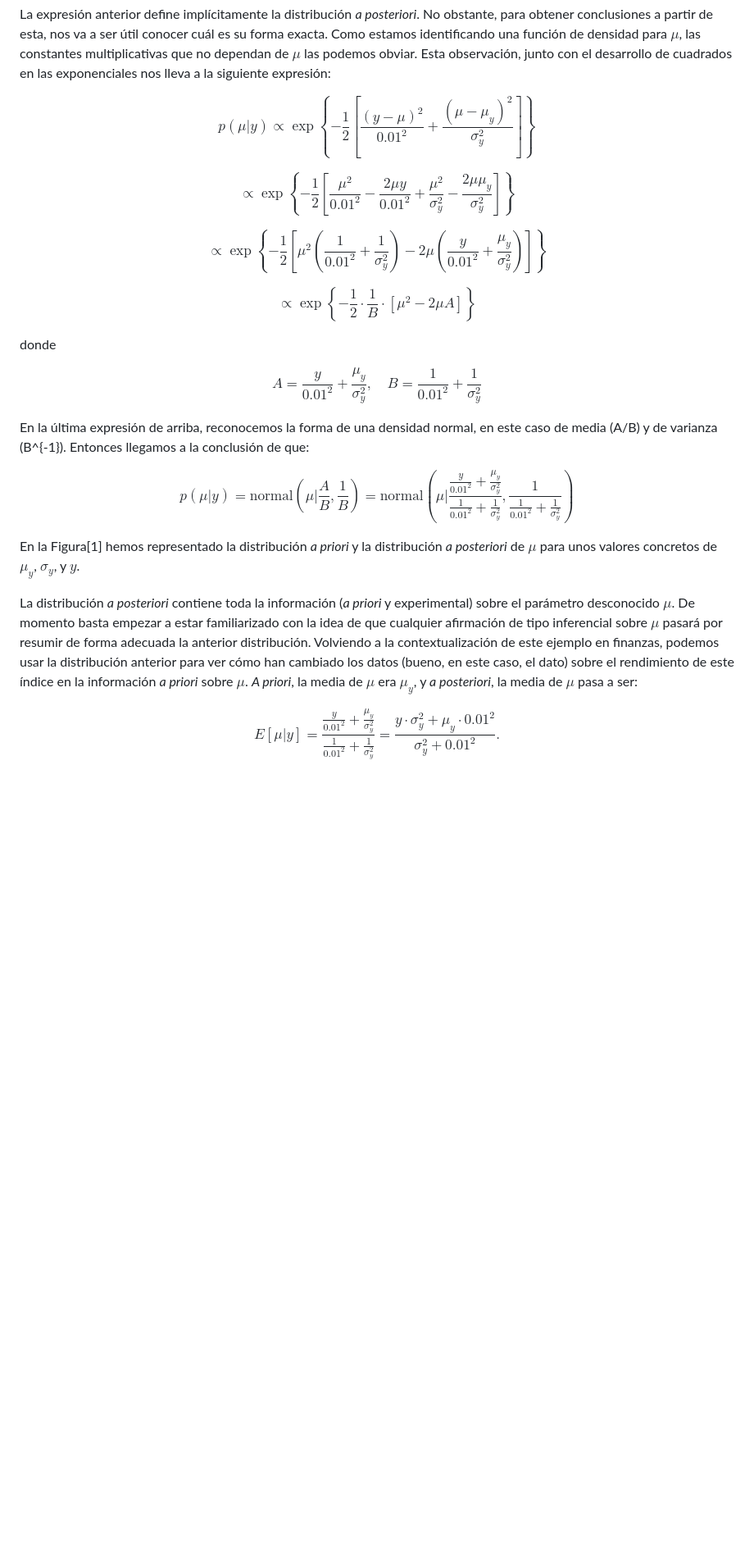
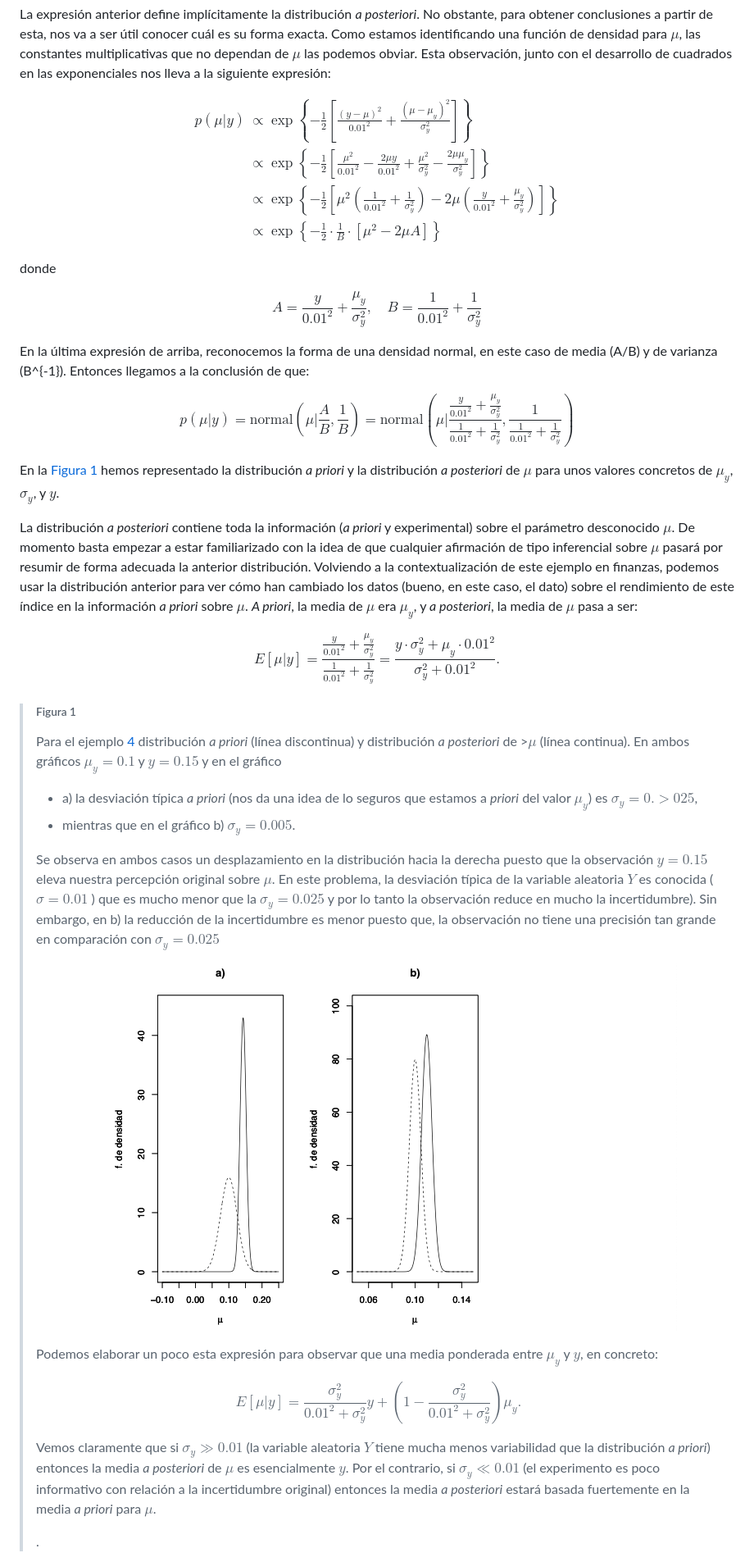
Before and after one commit to alexjust-data/DS_Bayesian_modeling_and_inference, a Markdown page: 00_methods_and_elements/05_priori_posteriori.md, the part around the change printed below. Shown: that part at 82% size. GitHub-like rendering; pictures changed too: img/2.png (added); blank space fills up the shorter version.

Commit message:
05 a priori

```diff
--- a/00_methods_and_elements/05_priori_posteriori.md
+++ b/00_methods_and_elements/05_priori_posteriori.md
@@ -92,19 +92,12 @@ $$
 La expresión anterior define implícitamente la distribución _a posteriori_. No obstante, para obtener conclusiones a partir de esta, nos va a ser útil conocer cuál es su forma exacta. Como estamos identificando una función de densidad para $\mu$, las constantes multiplicativas que no dependan de $\mu$ las podemos obviar. Esta observación, junto con el desarrollo de cuadrados en las exponenciales nos lleva a la siguiente expresión:
 
 $$
-p(\mu | y) \propto \exp \left\{ -\frac{1}{2} \left[ \frac{(y - \mu)^2}{0.01^2} + \frac{(\mu - \mu_y)^2}{\sigma_y^2} \right] \right\}
-$$
-
-$$
-\propto \exp \left\{ -\frac{1}{2} \left[ \frac{\mu^2}{0.01^2} - \frac{2\mu y}{0.01^2} + \frac{\mu^2}{\sigma_y^2} - \frac{2\mu\mu_y}{\sigma_y^2} \right] \right\}
-$$
-
-$$
-\propto \exp \left\{ -\frac{1}{2} \left[ \mu^2 \left( \frac{1}{0.01^2} + \frac{1}{\sigma_y^2} \right) - 2\mu \left( \frac{y}{0.01^2} + \frac{\mu_y}{\sigma_y^2} \right) \right] \right\}
-$$
-
-$$
-\propto \exp \left\{ -\frac{1}{2} \cdot \frac{1}{B} \cdot \left[ \mu^2 - 2\mu A \right] \right\}
+\begin{align*}
+p(\mu | y) &\propto \exp \left\{ -\frac{1}{2} \left[ \frac{(y - \mu)^2}{0.01^2} + \frac{(\mu - \mu_y)^2}{\sigma_y^2} \right] \right\} \\
+&\propto \exp \left\{ -\frac{1}{2} \left[ \frac{\mu^2}{0.01^2} - \frac{2\mu y}{0.01^2} + \frac{\mu^2}{\sigma_y^2} - \frac{2\mu\mu_y}{\sigma_y^2} \right] \right\} \\
+&\propto \exp \left\{ -\frac{1}{2} \left[ \mu^2 \left( \frac{1}{0.01^2} + \frac{1}{\sigma_y^2} \right) - 2\mu \left( \frac{y}{0.01^2} + \frac{\mu_y}{\sigma_y^2} \right) \right] \right\} \\
+&\propto \exp \left\{ -\frac{1}{2} \cdot \frac{1}{B} \cdot \left[ \mu^2 - 2\mu A \right] \right\}
+\end{align*}
 $$
 
 donde
@@ -119,10 +112,33 @@ $$
 p(\mu | y) = \text{normal} \left( \mu \bigg| \frac{A}{B}, \frac{1}{B} \right) = \text{normal} \left( \mu \bigg| \frac{\frac{y}{0.01^2} + \frac{\mu_y}{\sigma_y^2}}{\frac{1}{0.01^2} + \frac{1}{\sigma_y^2}}, \frac{1}{\frac{1}{0.01^2} + \frac{1}{\sigma_y^2}} \right)
 $$
 
-En la Figura\[1\] hemos representado la distribución _a priori_ y la distribución _a posteriori_ de $\mu$ para unos valores concretos de $\mu_y$, $\sigma_y$, y $y$.
+En la [Figura 1](05_priori_posteriori.md#Figura-1) hemos representado la distribución _a priori_ y la distribución _a posteriori_ de $\mu$ para unos valores concretos de $\mu_y$, $\sigma_y$, y $y$.
 
 La distribución _a posteriori_ contiene toda la información (_a priori_ y experimental) sobre el parámetro desconocido $\mu$. De momento basta empezar a estar familiarizado con la idea de que cualquier afirmación de tipo inferencial sobre $\mu$ pasará por resumir de forma adecuada la anterior distribución. Volviendo a la contextualización de este ejemplo en finanzas, podemos usar la distribución anterior para ver cómo han cambiado los datos (bueno, en este caso, el dato) sobre el rendimiento de este índice en la información _a priori_ sobre $\mu$. _A priori_, la media de $\mu$ era $\mu_y$, y _a posteriori_, la media de $\mu$ pasa a ser:
 
 $$
 E[\mu | y] = \frac{\frac{y}{0.01^2} + \frac{\mu_y}{\sigma_y^2}}{\frac{1}{0.01^2} + \frac{1}{\sigma_y^2}} = \frac{y \cdot \sigma_y^2 + \mu_y \cdot 0.01^2}{\sigma_y^2 + 0.01^2}.
 $$
+
+>###### Figura 1
+>
+>Para el ejemplo [4](05_priori_posteriori.md#ejemplo-4) distribución _a priori_ (línea discontinua) y distribución _a posteriori_ de >$\mu$ (línea continua). En ambos gráficos $\mu_y = 0.1$ y $y = 0.15$ y en el gráfico
+>* a) la desviación típica _a priori_ (nos da una idea de lo seguros que estamos a _priori_ del valor $\mu_y$) es $\sigma_y = 0.>025$,
+>* mientras que en el gráfico b) $\sigma_y = 0.005$.
+>
+>
+>Se observa en ambos casos un desplazamiento en la distribución hacia la derecha puesto que la observación $y = 0.15$ eleva nuestra percepción original sobre $\mu$. En este problema, la desviación típica de la variable aleatoria $Y$ es conocida ( $\sigma = 0.01$ ) que es mucho menor que la $\sigma_y = 0.025$ y por lo tanto la observación reduce en mucho la incertidumbre). Sin embargo, en b) la reducción de la incertidumbre es menor puesto que, la observación no tiene una precisión tan grande en comparación con $\sigma_y = 0.025$
+>
+>![](../img/2.png)
+>
+> Podemos elaborar un poco esta expresión para observar que una media ponderada entre $\mu_y$ y $y$, en concreto:
+>
+>$$
+>E[\mu | y] = \frac{\sigma_y^2}{0.01^2 + \sigma_y^2} y + \left( 1 - \frac{\sigma_y^2}{0.01^2 + \sigma_y^2} \right) \mu_y.
+>$$
+>
+>Vemos claramente que si $\sigma_y \gg 0.01$ (la variable aleatoria $Y$ tiene mucha menos variabilidad que la distribución _a priori_) entonces la media _a posteriori_ de $\mu$ es esencialmente $y$. Por el contrario, si $\sigma_y \ll 0.01$ (el experimento es poco informativo con relación a la incertidumbre original) entonces la media _a posteriori_ estará basada fuertemente en la media _a priori_ para $\mu$.
+>
+> .
+
+
```
Also changed, not shown: other parts of 00_methods_and_elements/05_priori_posteriori.md (+35 -0 lines), 00_methods_and_elements/03_Bayes_variables_aleatorias_discretas.md (+3 -0 lines), 00_methods_and_elements/04_Bayes_variables_continuas.md (+2 -0 lines), img/3.png (added).
